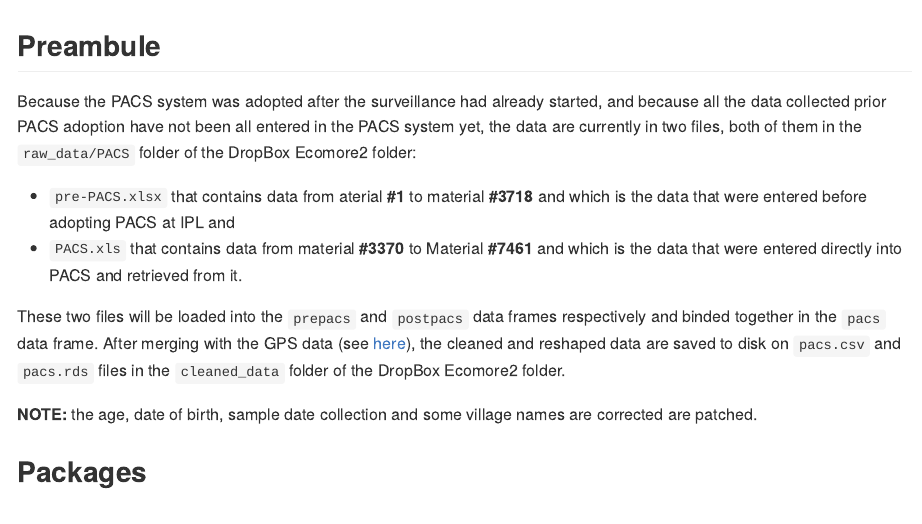
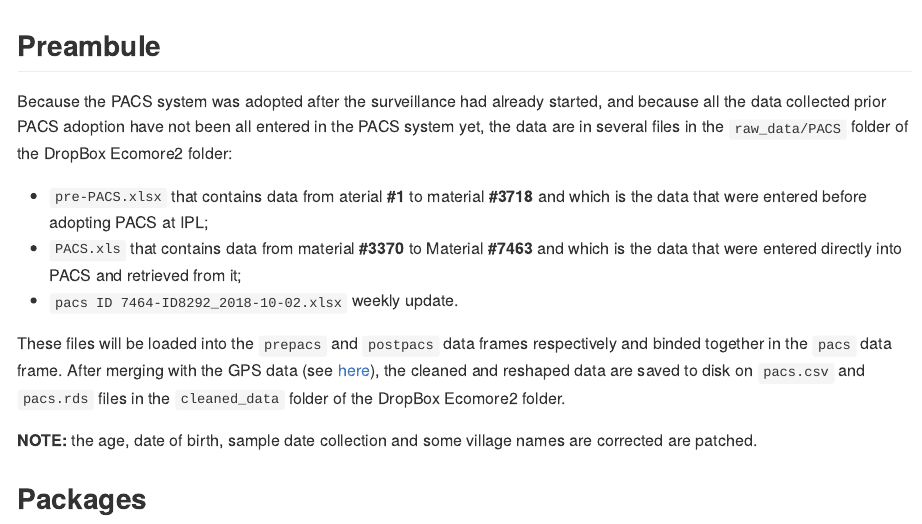
Before and after one commit to ecomore2/pacs, an R Markdown document (README.Rmd): the page in a window 1100 px wide, from its top. The pictures show the output file README.md that the author committed with the source, drawn offline in the style of GitHub; long lines of code are wrapped.

Commit message:
Updatine the preambule.

```diff
--- a/README.Rmd
+++ b/README.Rmd
@@ -40,15 +40,16 @@ knitr::opts_chunk$set(margin = TRUE, prompt = TRUE, comment = "",
 
 Because the PACS system was adopted after the surveillance had already started,
 and because all the data collected prior PACS adoption have not been all entered
-in the PACS system yet, the data are currently in two files, both of them in the
-`raw_data/PACS` folder of the DropBox Ecomore2 folder:
+in the PACS system yet, the data are in several files in the `raw_data/PACS`
+folder of the DropBox Ecomore2 folder:
 
 * `pre-PACS.xlsx` that contains data from aterial **#1** to material **#3718**
-and which is the data that were entered before adopting PACS at IPL and
-* `PACS.xls` that contains data from material **#3370** to Material **#7461**
-and which is the data that were entered directly into PACS and retrieved from it.
+and which is the data that were entered before adopting PACS at IPL;
+* `PACS.xls` that contains data from material **#3370** to Material **#7463**
+and which is the data that were entered directly into PACS and retrieved from it;
+* `pacs ID 7464-ID8292_2018-10-02.xlsx` weekly update.
 
-These two files will be loaded into the `prepacs` and `postpacs` data frames
+These files will be loaded into the `prepacs` and `postpacs` data frames
 respectively and binded together in the `pacs` data frame. After merging with
 the GPS data (see [here](https://github.com/ecomore2/gps)), the cleaned and
 reshaped data are saved to disk on `pacs.csv` and `pacs.rds` files in the
```
Also changed, not shown: README.md.
